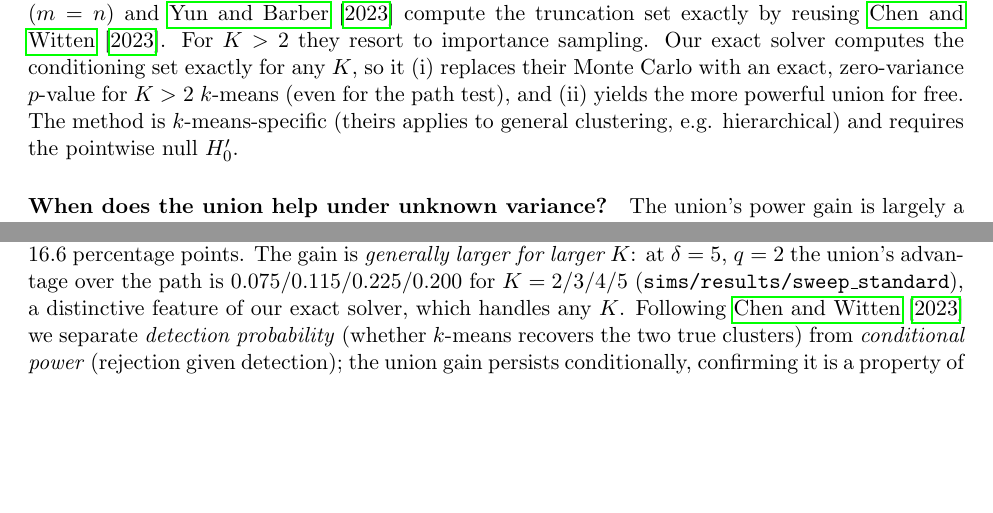
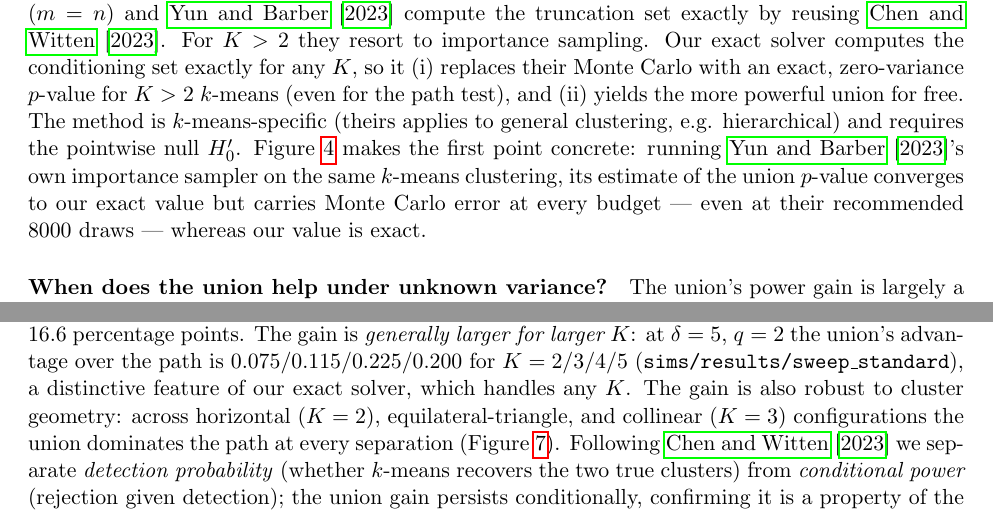
Before and after one commit to yiqunchen/KmeansInference, a LaTeX paper (writeup/paper.tex): two parts of pages 6 and 7 of 23 before the commit and two parts of pages 6 and 7 of 25 after it, joined at a grey line, cut so that both start at the same text, the shorter picture padded with empty space. Compiled offline with pdfLaTeX.

Commit message:
Add exact-vs-importance-sampling and multi-geometry power results
- exact_vs_is (sims/plot_exact_vs_is.R): run Yun-Barber's own importance
  sampler (fun_proposed_approx -- their proposal, R-fiber rotation, and weights,
  verbatim) on the k-means clustering with our two-tested-cluster preservation
  oracle, so it estimates exactly our union p-value. Its estimate converges to
  our exact p=0.0140 but carries Monte-Carlo error at every budget (even at their
  recommended 8000 draws), which our exact solver eliminates. Embedded in 5.3.
- power_geometries (sims/power_geometries.R + plot_power_geometries.R): known-
  sigma union vs path power across K=2 horizontal, K=3 triangle, K=3 collinear
  (Yun-Barber Fig 4 settings); the union gain is robust to geometry. Embedded in
  the power section.

Co-Authored-By: Claude Opus 4.8 (1M context) <noreply@anthropic.com>

```diff
--- a/writeup/paper.tex
+++ b/writeup/paper.tex
@@ -454,3 +454,8 @@ solver computes the conditioning set exactly for any $K$, so it
 $k$-means (even for the path test), and (ii) yields the more powerful union for
 free. The method is $k$-means-specific (theirs applies to general clustering,
 e.g. hierarchical) and requires the pointwise null $H_0'$.
+Figure~\ref{fig:exactis} makes the first point concrete: running
+\citet{yun2023unknownvar}'s own importance sampler on the same $k$-means
+clustering, its estimate of the union $p$-value converges to our exact value but
+carries Monte Carlo error at every budget --- even at their recommended $8000$
+draws --- whereas our value is exact.
@@ -457,3 +471,5 @@ e.g. hierarchical) and requires the pointwise null $H_0'$.
+  \label{fig:exactis}
+\end{figure}
 
 \paragraph{When does the union help under unknown variance?}
 The union's power gain is largely a \emph{known-variance} phenomenon. A one-sided
@@ -548,7 +564,10 @@ improves on the path by about $16.6$ percentage points. The gain is
 \emph{generally larger for larger $K$}: at $\delta=5$, $q=2$ the union's advantage
 over the path is $0.075/0.115/0.225/0.200$ for $K=2/3/4/5$
 (\texttt{sims/results/sweep\_standard}), a distinctive feature of our exact solver,
-which handles any $K$. Following \citet{chen2023kmeans} we separate
+which handles any $K$. The gain is also robust to cluster geometry: across
+horizontal ($K=2$), equilateral-triangle, and collinear ($K=3$) configurations the
+union dominates the path at every separation (Figure~\ref{fig:geom}).
+Following \citet{chen2023kmeans} we separate
 \emph{detection probability} (whether $k$-means recovers the two true clusters)
 from \emph{conditional power} (rejection given detection); the union gain persists
 conditionally, confirming it is a property of the test, not the clustering
```
Also changed, not shown: writeup/paper.tex (18 more changed lines), 4 other files.
